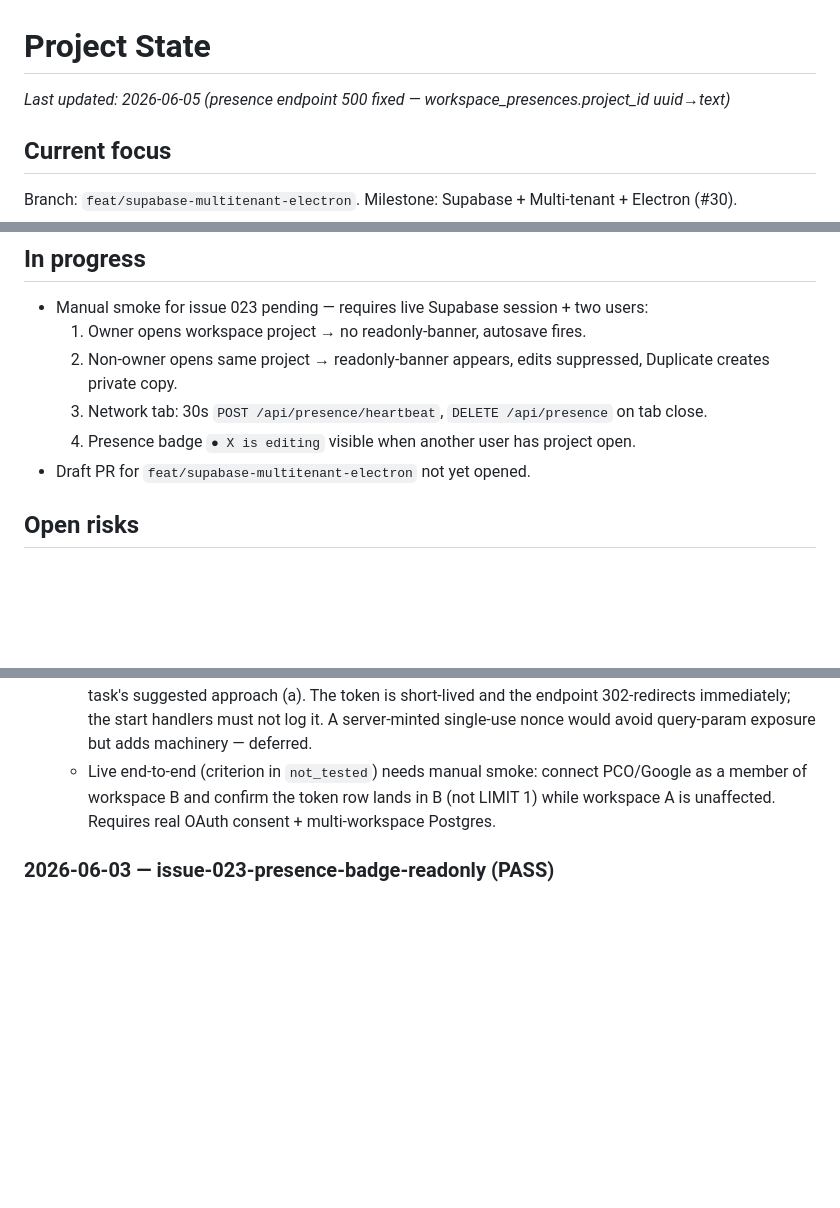
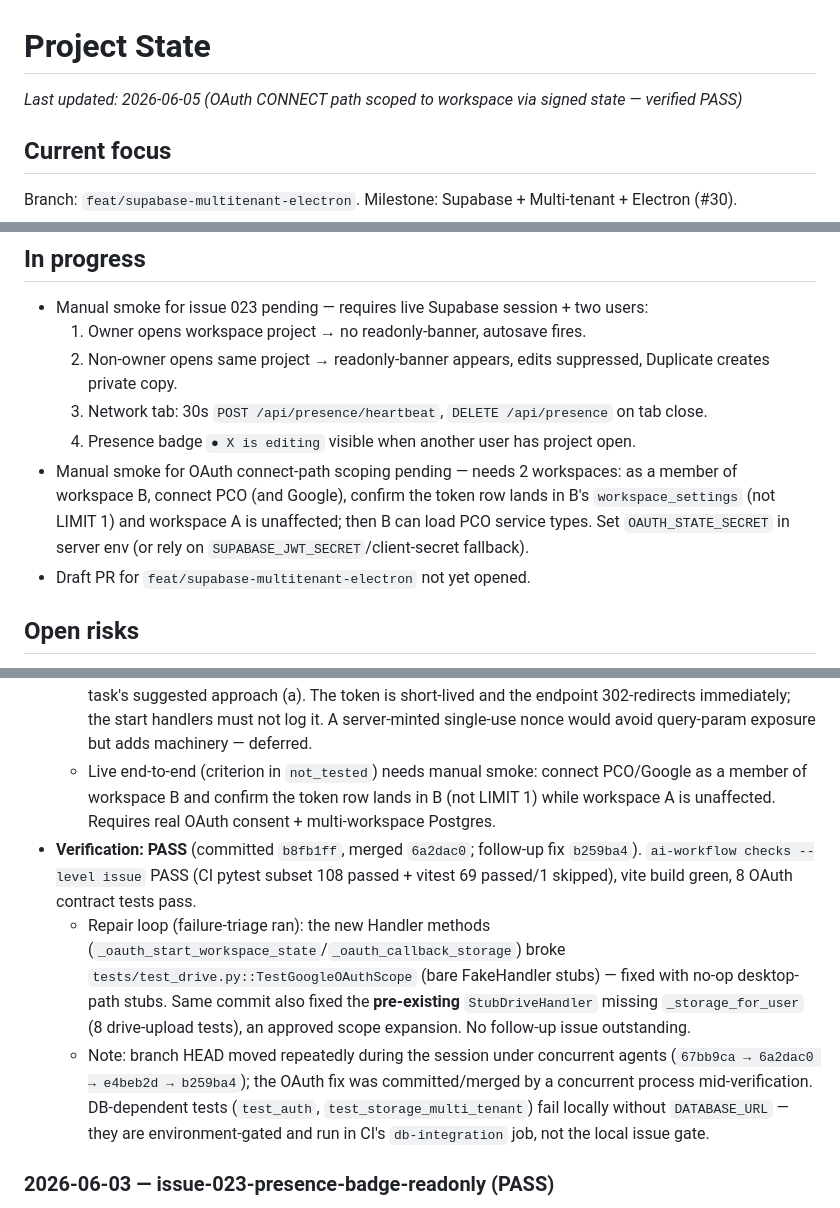
Before and after one commit to ajhochy/bulletin-generator, a Markdown page: docs/ai/project-state.md, 3 parts joined by grey strips. GitHub-like rendering; blank space fills up the shorter version.

Commit message:
docs(ai): record oauth-state-multitenancy verification PASS + repair-loop summary
OAuth CONNECT path scoped to workspace via signed state (b8fb1ff/6a2dac0);
test-stub repair + pre-existing StubDriveHandler fix (b259ba4). Records
verification PASS, manual-smoke item, and concurrent-branch-churn note.

Co-Authored-By: Claude Opus 4.8 <noreply@anthropic.com>

```diff
--- a/docs/ai/project-state.md
+++ b/docs/ai/project-state.md
@@ -1,6 +1,6 @@
 # Project State
 
-_Last updated: 2026-06-05 (presence endpoint 500 fixed — workspace_presences.project_id uuid→text)_
+_Last updated: 2026-06-05 (OAuth CONNECT path scoped to workspace via signed state — verified PASS)_
 
 ## Current focus
 
@@ -38,6 +39,7 @@ Side branch `test/e2e-playwright-foundation` holds the Playwright E2E suite; its
   2. Non-owner opens same project → readonly-banner appears, edits suppressed, Duplicate creates private copy.
   3. Network tab: 30s `POST /api/presence/heartbeat`, `DELETE /api/presence` on tab close.
   4. Presence badge `● X is editing` visible when another user has project open.
+- Manual smoke for OAuth connect-path scoping pending — needs 2 workspaces: as a member of workspace B, connect PCO (and Google), confirm the token row lands in B's `workspace_settings` (not LIMIT 1) and workspace A is unaffected; then B can load PCO service types. Set `OAUTH_STATE_SECRET` in server env (or rely on `SUPABASE_JWT_SECRET`/client-secret fallback).
 - Draft PR for `feat/supabase-multitenant-electron` not yet opened.
 
 ## Open risks
@@ -78,6 +80,9 @@ Run the QA matrix in `docs/ai/qa-matrix-m5.md` during the cutover session:
 - Concerns:
   - Passing the Supabase access token as a `?token=` query param on `/start` (top-level navigation) is the task's suggested approach (a). The token is short-lived and the endpoint 302-redirects immediately; the start handlers must not log it. A server-minted single-use nonce would avoid query-param exposure but adds machinery — deferred.
   - Live end-to-end (criterion in `not_tested`) needs manual smoke: connect PCO/Google as a member of workspace B and confirm the token row lands in B (not LIMIT 1) while workspace A is unaffected. Requires real OAuth consent + multi-workspace Postgres.
+- **Verification: PASS** (committed `b8fb1ff`, merged `6a2dac0`; follow-up fix `b259ba4`). `ai-workflow checks --level issue` PASS (CI pytest subset 108 passed + vitest 69 passed/1 skipped), vite build green, 8 OAuth contract tests pass.
+  - Repair loop (failure-triage ran): the new Handler methods (`_oauth_start_workspace_state`/`_oauth_callback_storage`) broke `tests/test_drive.py::TestGoogleOAuthScope` (bare FakeHandler stubs) — fixed with no-op desktop-path stubs. Same commit also fixed the **pre-existing** `StubDriveHandler` missing `_storage_for_user` (8 drive-upload tests), an approved scope expansion. No follow-up issue outstanding.
+  - Note: branch HEAD moved repeatedly during the session under concurrent agents (`67bb9ca → 6a2dac0 → e4beb2d → b259ba4`); the OAuth fix was committed/merged by a concurrent process mid-verification. DB-dependent tests (`test_auth`, `test_storage_multi_tenant`) fail locally without `DATABASE_URL` — they are environment-gated and run in CI's `db-integration` job, not the local issue gate.
 
 ### 2026-06-03 — issue-023-presence-badge-readonly (PASS)
 - Files modified:
```
Also changed, not shown: other parts of docs/ai/project-state.md (+1 -0 lines).
